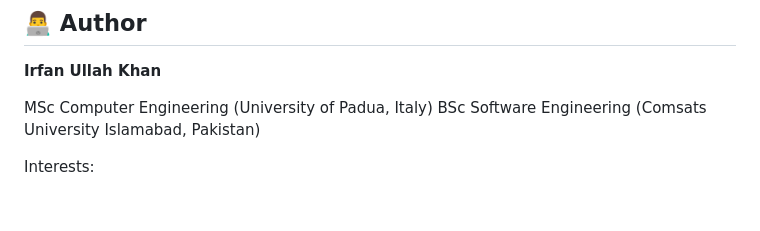
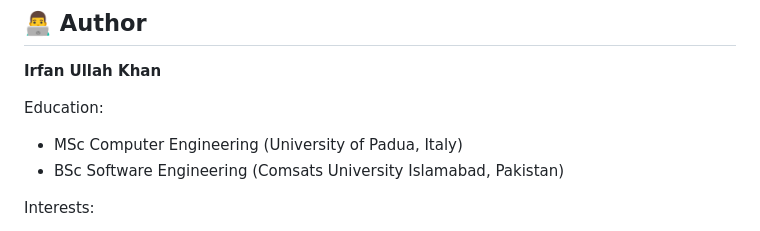
Before and after one commit to Irfankhan132/MyWork, a Markdown page: Medical-Chatbot/README.md, the part around the change. Rendered like a GitHub page; blank space fills up the shorter version.

```diff
--- a/Medical-Chatbot/README.md
+++ b/Medical-Chatbot/README.md
@@ -484,8 +484,12 @@ http://localhost:8501
 
 **Irfan Ullah Khan**
 
-MSc Computer Engineering (University of Padua, Italy)
-BSc Software Engineering (Comsats University Islamabad, Pakistan)
+Education:
+
+* MSc Computer Engineering (University of Padua, Italy)
+* BSc Software Engineering (Comsats University Islamabad, Pakistan)
+
+
 
 Interests:
 
```
